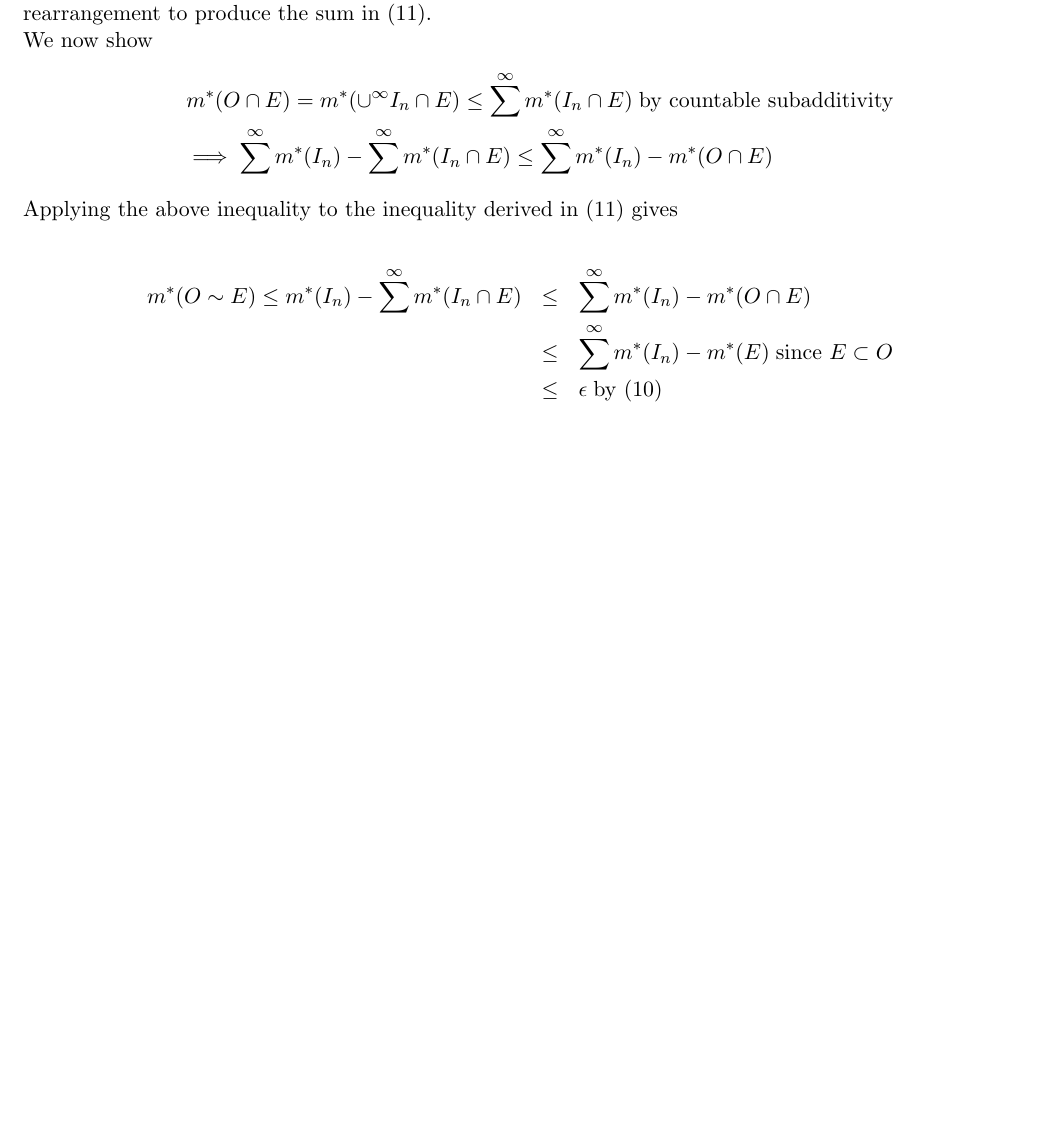
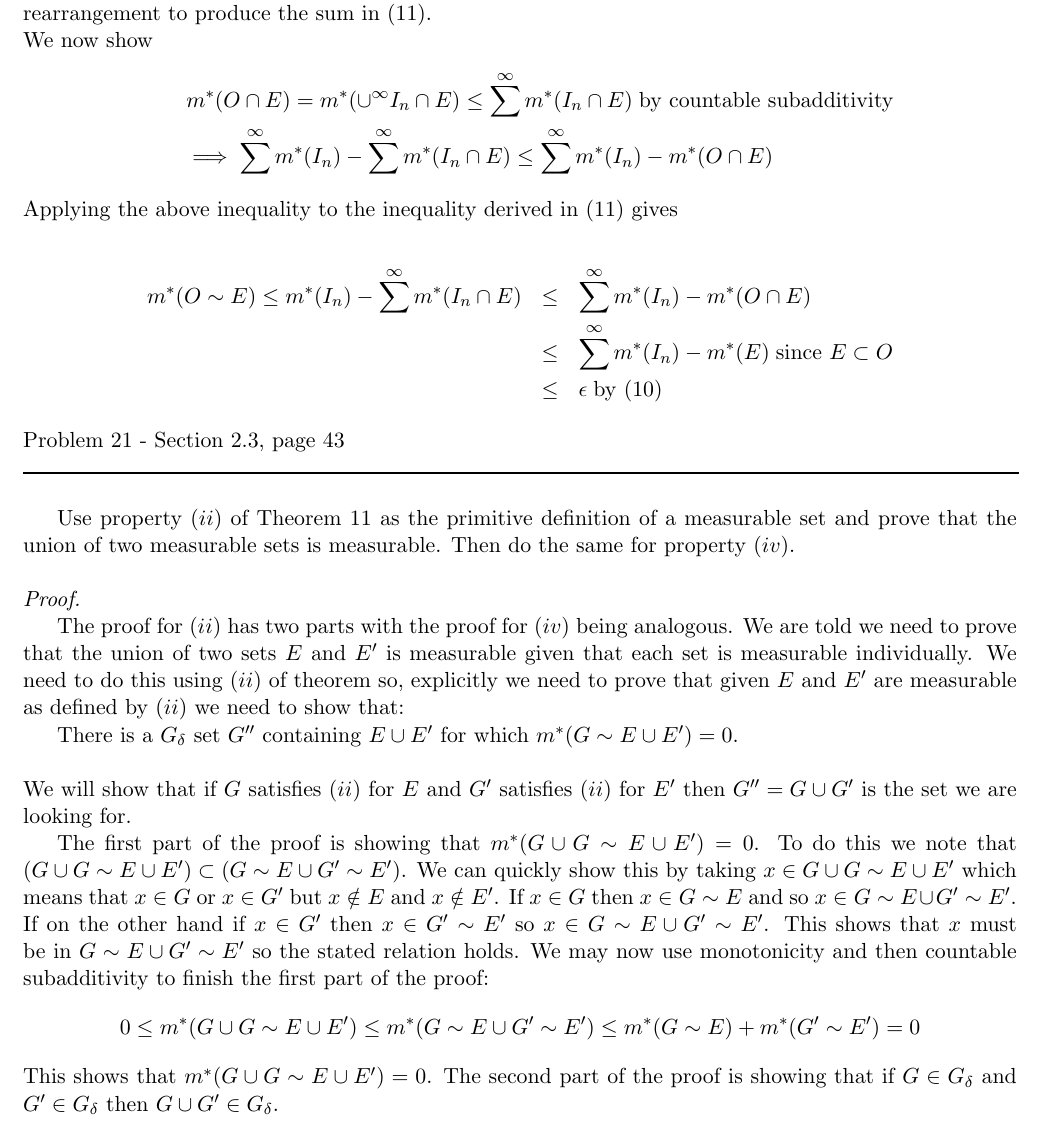
Before and after one commit to documentHouse/RoydenRealAnalysis, a LaTeX document (RoydenRealAnalysisSol4th.tex): part of page 10 of 10, cut so that both start at the same text, the shorter picture padded with empty space. Compiled offline with LaTeX, dvips and Ghostscript.

Commit message:
Finished the first part of problem 21

```diff
--- a/RoydenRealAnalysisSol4th.tex
+++ b/RoydenRealAnalysisSol4th.tex
@@ -432,6 +432,22 @@ m^*(O \sim E) \le m^*(I_n) -  \sum^\infty m^*(I_n \cap E) &\le& \sum^\infty m^*(
 &\le& \epsilon \; \text{by $(\ref{finitemeasurebound})$}
 \end{eqnarray*}
 
+\begin{flushleft}
+Problem 21 - Section 2.3, page 43\\
+\rule{500pt}{1pt}\\
+\end{flushleft}
 
+Use property $(ii)$ of Theorem 11 as the primitive definition of a measurable set and prove that the union of two measurable sets is measurable. Then do the same for property $(iv)$.
+\\\\ \emph{Proof.}
+
+The proof for $(ii)$ has two parts with the proof for $(iv)$ being analogous. We are told we need to prove that the union of two sets $E$ and $E'$ is measurable given that each set is measurable individually. We need to do this using $(ii)$ of theorem so, explicitly we need to prove that given $E$ and $E'$ are measurable as defined by $(ii)$ we need to show that:\\
+\indent There is a $G_\delta$ set $G''$ containing $E \cup E'$ for which $m^*(G \sim E \cup E') = 0$. \\
+
+\noindent We will show that if $G$ satisfies $(ii)$ for $E$ and $G'$ satisfies $(ii)$ for $E'$ then $G'' = G \cup G'$ is the set we are looking for.
+
+The first part of the proof is showing that $m^*(G \cup G \sim E \cup E') = 0$. To do this we note that $(G \cup G \sim E \cup E') \subset (G \sim E \cup G' \sim E')$. We can quickly show this by taking $x \in G \cup G \sim E \cup E'$ which means that $x \in G$ or $x \in G'$ but $x \notin E$ and $x \notin E'$. If $x \in G$ then $x \in G \sim E$ and so $x \in G \sim E \cup G' \sim E'$. If on the other hand if $x \in G'$ then $x \in G' \sim E'$ so $x \in G \sim E \cup G' \sim E'$. This shows that $x$ must be in $G \sim E \cup G' \sim E'$ so the stated relation holds.
+We may now use monotonicity and then countable subadditivity to finish the first part of the proof:
+\[  0 \le m^*(G \cup G \sim E \cup E') \le m^*(G \sim E \cup G' \sim E') \le m^*(G \sim E) + m^*(G' \sim E') = 0  \]
+This shows that $m^*(G \cup G \sim E \cup E') = 0$.  The second part of the proof is showing that if $G \in G_\delta$ and $G' \in G_\delta$ then $G \cup G' \in G_\delta$.
 
 \end{document}
```
Also changed, not shown: RoydenRealAnalysisSol4th.tex (2 more changed lines).
